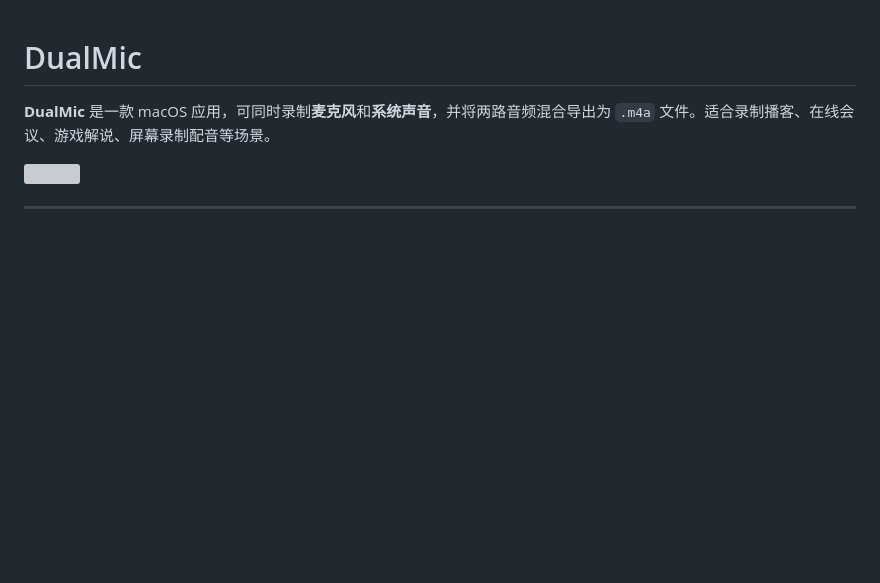
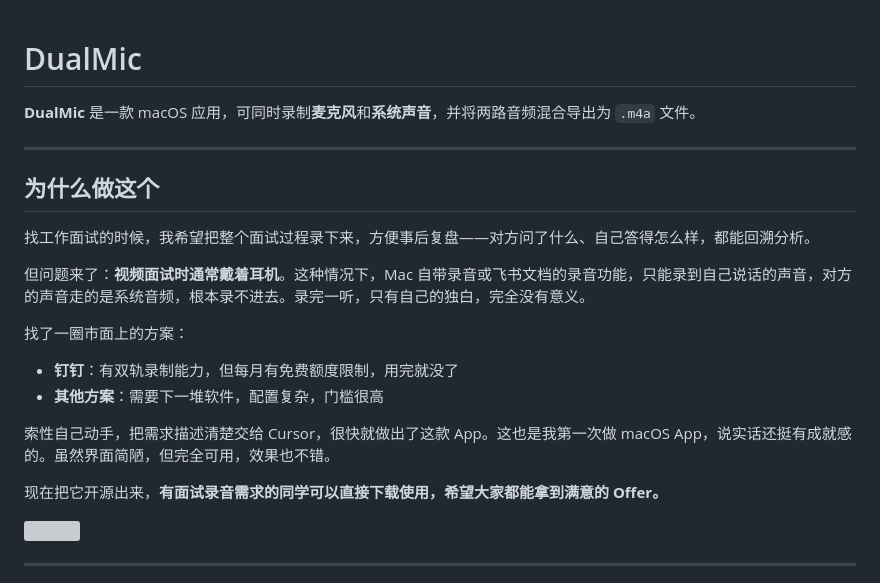
Before and after one commit to askfanxiaojun/DualMic, a Markdown page: README.md, the part around the change. GitHub-like rendering; blank space fills up the shorter version; grey boxes are pictures that could not be loaded.

Commit message:
docs: add motivation and background story to README
Made-with: Cursor

```diff
--- a/README.md
+++ b/README.md
@@ -1,6 +1,23 @@
 # DualMic
 
-**DualMic** 是一款 macOS 应用，可同时录制**麦克风**和**系统声音**，并将两路音频混合导出为 `.m4a` 文件。适合录制播客、在线会议、游戏解说、屏幕录制配音等场景。
+**DualMic** 是一款 macOS 应用，可同时录制**麦克风**和**系统声音**，并将两路音频混合导出为 `.m4a` 文件。
+
+---
+
+## 为什么做这个
+
+找工作面试的时候，我希望把整个面试过程录下来，方便事后复盘——对方问了什么、自己答得怎么样，都能回溯分析。
+
+但问题来了：**视频面试时通常戴着耳机**。这种情况下，Mac 自带录音或飞书文档的录音功能，只能录到自己说话的声音，对方的声音走的是系统音频，根本录不进去。录完一听，只有自己的独白，完全没有意义。
+
+找了一圈市面上的方案：
+
+- **钉钉**：有双轨录制能力，但每月有免费额度限制，用完就没了
+- **其他方案**：需要下一堆软件，配置复杂，门槛很高
+
+索性自己动手，把需求描述清楚交给 Cursor，很快就做出了这款 App。这也是我第一次做 macOS App，说实话还挺有成就感的。虽然界面简陋，但完全可用，效果也不错。
+
+现在把它开源出来，**有面试录音需求的同学可以直接下载使用，希望大家都能拿到满意的 Offer。**
 
 <img src="https://github.com/askfanxiaojun/picx-images-hosting/raw/master/20260312/CleanShot-2026-03-12-at-11.35.34@2x.mmmx1ufe.png" width="520" />
 
```
